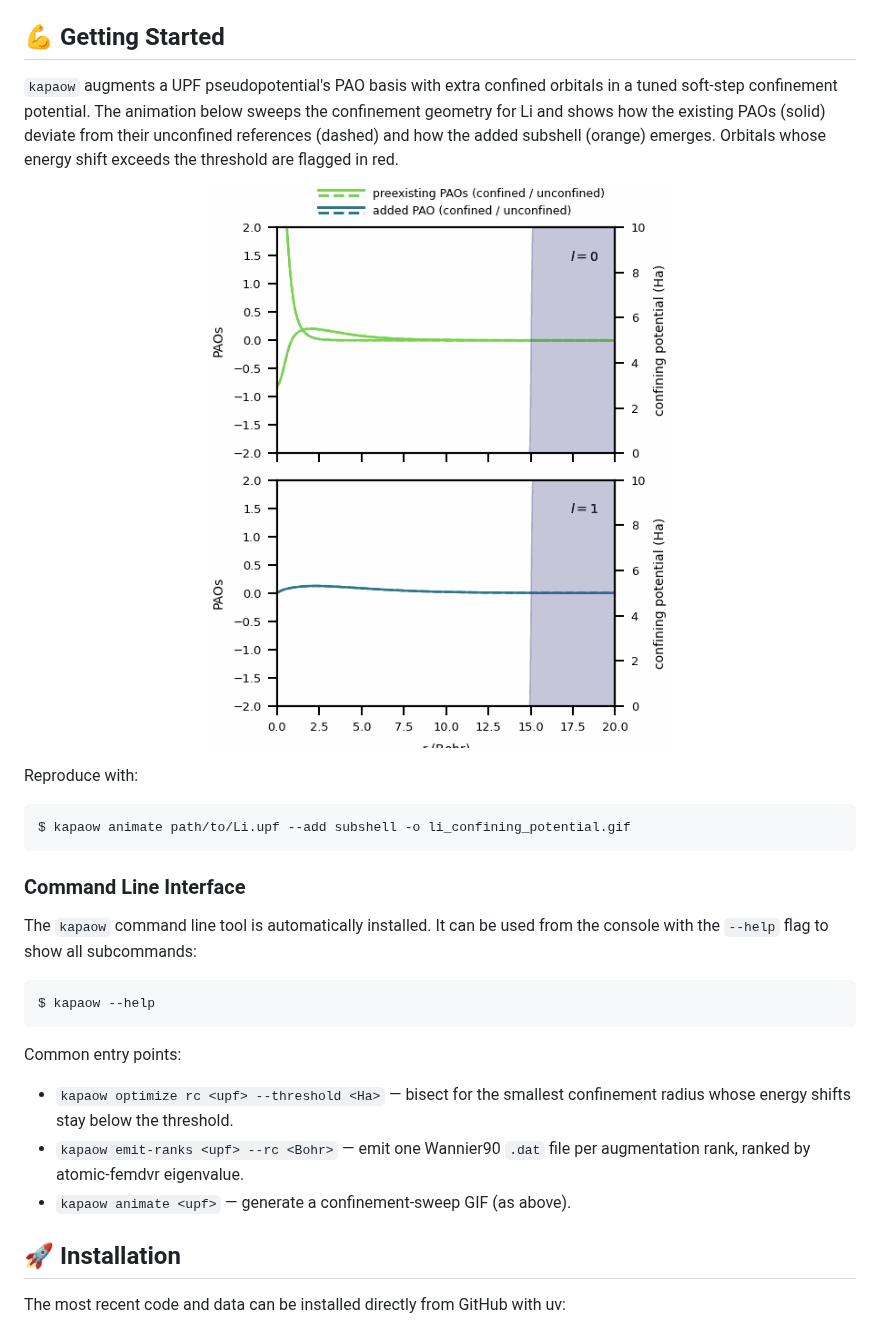
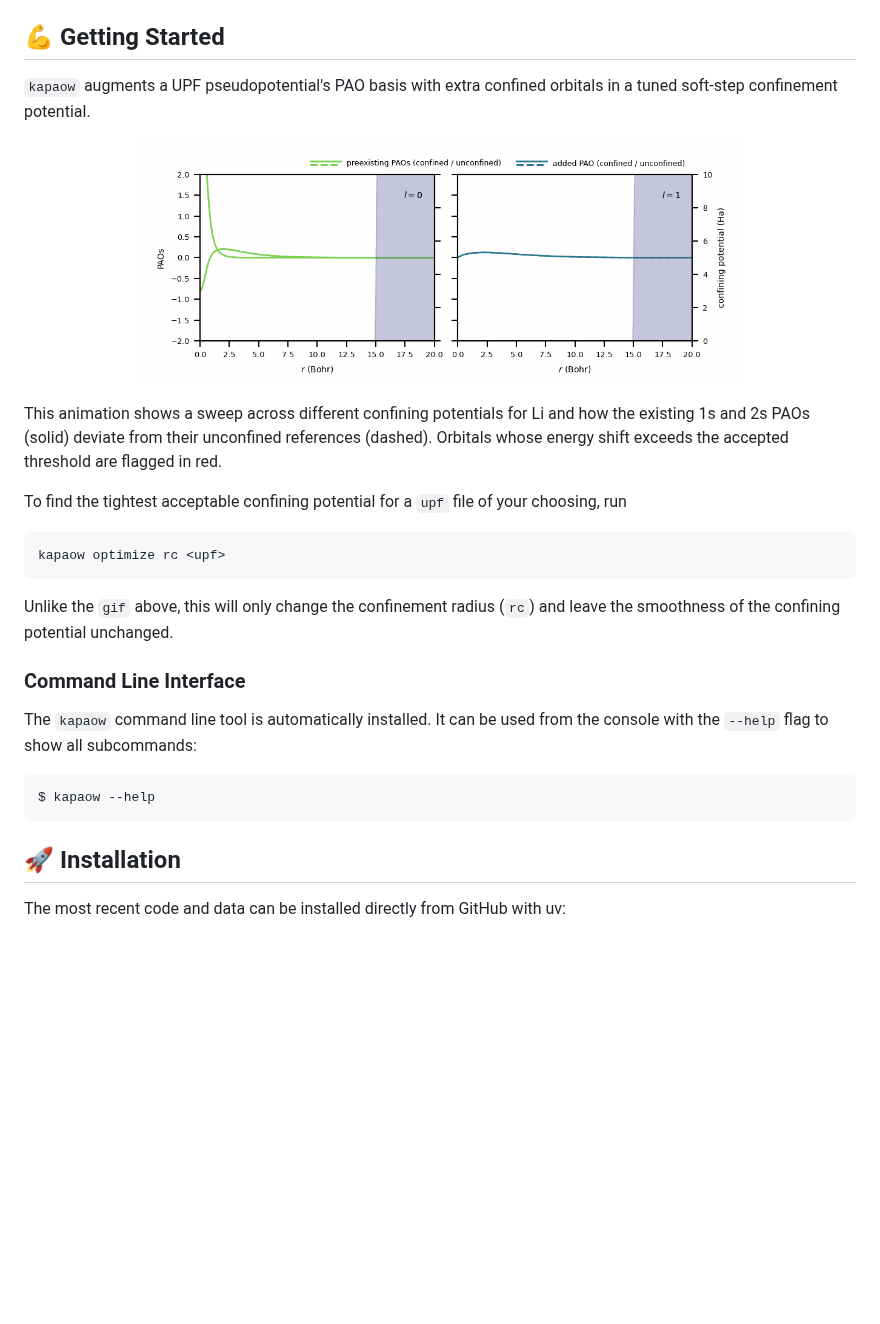
Before and after one commit to pseudopotential-tools/kapaow, a Markdown page: README.md, the part around the change. Drawn GitHub-style; pictures changed too: docs/source/gif/li_confining_potential.gif; blank space fills up the shorter version.

````diff
--- a/README.md
+++ b/README.md
@@ -31,22 +31,20 @@
 
 ## 💪 Getting Started
 
-`kapaow` augments a UPF pseudopotential's PAO basis with extra confined
-orbitals in a tuned soft-step confinement potential. The animation below
-sweeps the confinement geometry for Li and shows how the existing PAOs
-(solid) deviate from their unconfined references (dashed) and how the
-added subshell (orange) emerges. Orbitals whose energy shift exceeds the
-threshold are flagged in red.
+`kapaow` augments a UPF pseudopotential's PAO basis with extra confined orbitals in a tuned soft-step confinement potential.
 
 <p align="center">
   <img src="docs/source/gif/li_confining_potential.gif" alt="Li PAOs under varying confinement" width="600">
 </p>
 
-Reproduce with:
+This animation shows a sweep across different confining potentials for Li and how the existing 1s and 2s PAOs (solid) deviate from their unconfined references (dashed). Orbitals whose energy shift exceeds the accepted threshold are flagged in red.
+
+To find the tightest acceptable confining potential for a `upf` file of your choosing, run
 
 ```console
-$ kapaow animate path/to/Li.upf --add subshell -o li_confining_potential.gif
+kapaow optimize rc <upf>
 ```
+Unlike the `gif` above, this will only change the confinement radius (`rc`) and leave the smoothness of the confining potential unchanged.
 
 ### Command Line Interface
 
@@ -56,14 +54,6 @@ from the console with the `--help` flag to show all subcommands:
 ```console
 $ kapaow --help
 ```
-
-Common entry points:
-
-* `kapaow optimize rc <upf> --threshold <Ha>` — bisect for the smallest
-  confinement radius whose energy shifts stay below the threshold.
-* `kapaow emit-ranks <upf> --rc <Bohr>` — emit one Wannier90 `.dat` file
-  per augmentation rank, ranked by atomic-femdvr eigenvalue.
-* `kapaow animate <upf>` — generate a confinement-sweep GIF (as above).
 
 ## 🚀 Installation
 
````
Also changed, not shown: 1 other file.
